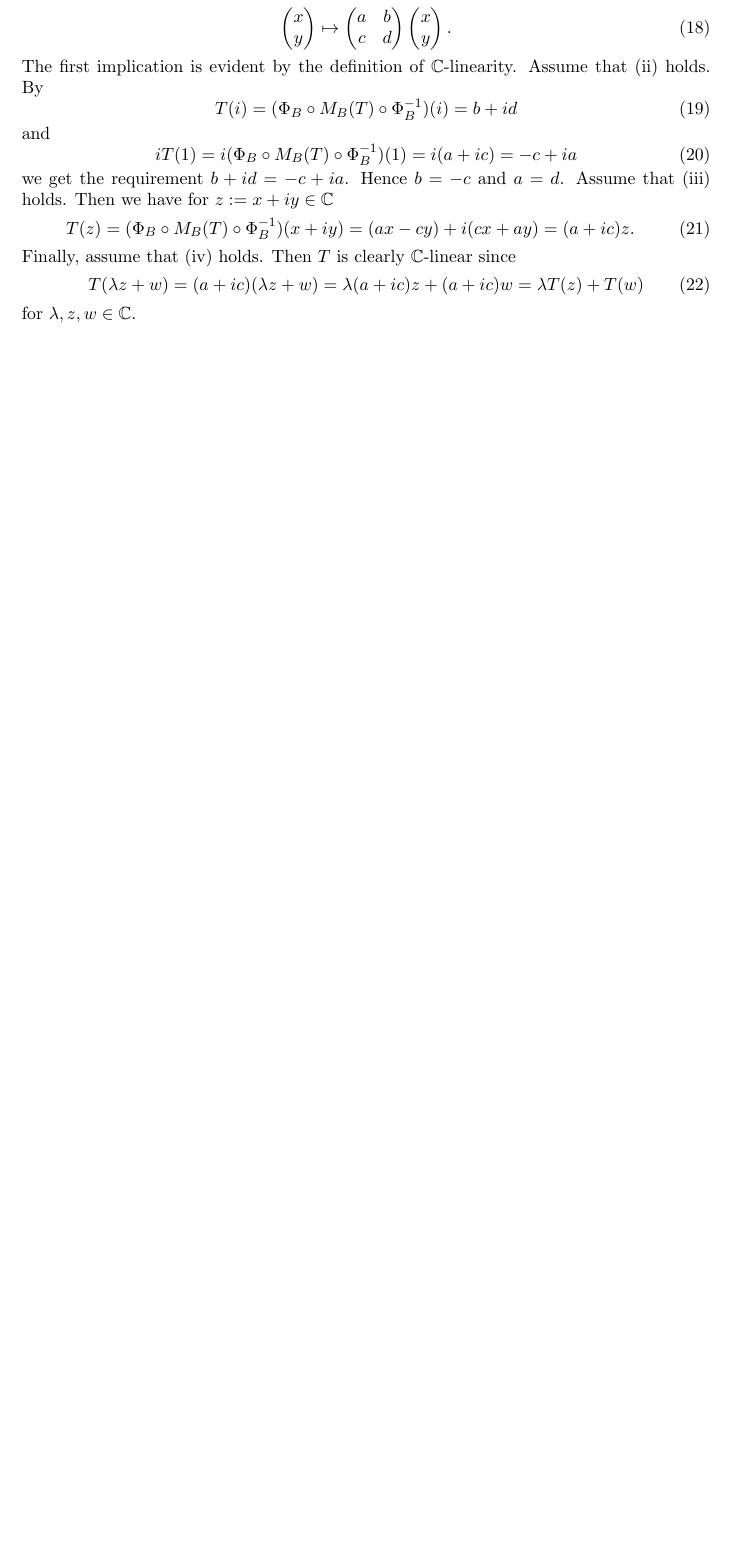
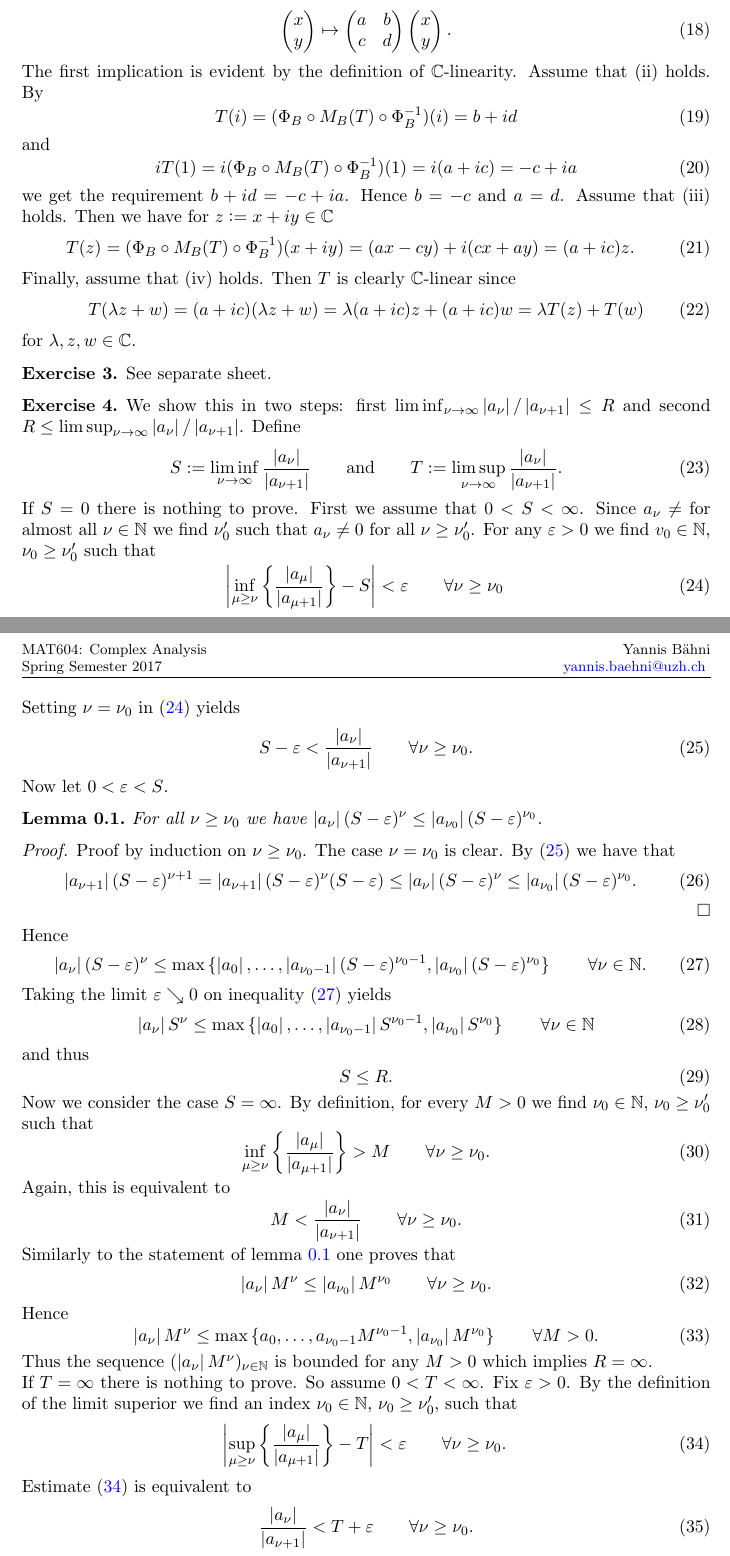
Before and after one commit to TheGeekGreek/MAT604_complex_analysis, a LaTeX paper (sheet_3/sol_3.tex): part of page 3 of 3 before the commit and two parts of pages 3 and 4 of 5 after it, the two joined at a grey line, cut so that both start at the same text, the shorter picture padded with empty space. Compiled offline with pdfLaTeX.

Commit message:
ex 4 done

```diff
--- a/sheet_3/sol_3.tex
+++ b/sheet_3/sol_3.tex
@@ -150,3 +150,85 @@
 		\end{equation}
 
 		\noindent for $\lambda,z,w \in \mathbb{C}$.
+
+	\item See separate sheet.
+
+	\item We show this in two steps: first $\liminf_{\nu \to \infty}\abs[0]{a_\nu}/\abs[0]{a_{\nu + 1}} \leq R$ and second $R \leq \limsup_{\nu \to \infty}\abs[0]{a_\nu}/\abs[0]{a_{\nu + 1}}$. Define
+		\begin{equation}
+			S := \liminf_{\nu \to \infty}\frac{\abs[0]{a_\nu}}{\abs[0]{a_{\nu + 1}}} \qquad \text{and} \qquad T := \limsup_{\nu \to \infty}\frac{\abs[0]{a_\nu}}{\abs[0]{a_{\nu + 1}}}.
+		\end{equation}
+
+		If $S = 0$ there is nothing to prove. First we assume that $0 < S < \infty$. Since $a_\nu \neq $ for almost all $\nu \in \mathbb{N}$ we find $\nu_0'$ such that $a_\nu \neq 0$ for all $\nu \geq \nu_0'$. For any $\varepsilon > 0$ we find $v_0 \in \mathbb{N}$, $\nu_0 \geq \nu_0'$ such that
+		\begin{equation}
+			\abs[3]{\inf_{\mu \geq \nu}\cbr[3]{\frac{\abs[0]{a_\mu}}{\abs[0]{a_{\mu + 1}}}} - S} < \varepsilon \qquad \forall \nu \geq \nu_0
+			\label{eq:est_inf}
+		\end{equation}
+
+		Setting $\nu = \nu_0$ in (\ref{eq:est_inf}) yields
+		\begin{equation}
+			S - \varepsilon < \frac{\abs[0]{a_\nu}}{\abs[0]{a_{\nu + 1}}}  \qquad \forall \nu \geq \nu_0.
+			\label{eq:est_equi}
+		\end{equation}
+
+		Now let $0 < \varepsilon < S$.
+
+		\begin{lemma}
+			For all $\nu \geq \nu_0$ we have $\abs[0]{a_\nu}(S - \varepsilon)^\nu \leq \abs[0]{a_{\nu_0}}(S - \varepsilon)^{\nu_0}$.
+			\label{lem:ind}
+		\end{lemma}
+
+		\begin{proof}
+			Proof by induction on $\nu \geq \nu_0$. The case $\nu = \nu_0$ is clear. By (\ref{eq:est_equi}) we have that
+			\begin{equation}
+				\abs[0]{a_{\nu + 1}}(S - \varepsilon)^{\nu + 1} = 	\abs[0]{a_{\nu + 1}}(S - \varepsilon)^{\nu}(S - \varepsilon) \leq \abs[0]{a_\nu}(S - \varepsilon)^\nu \leq \abs[0]{a_{\nu_0}}(S - \varepsilon)^{\nu_0}.
+			\end{equation}
+		\end{proof}
+
+		Hence
+		\begin{equation}
+			\abs[0]{a_\nu}(S - \varepsilon)^\nu \leq \max\cbr[0]{\abs[0]{a_0},\dots,\abs[0]{a_{\nu_0 - 1}}(S - \varepsilon)^{\nu_0 -1},\abs[0]{a_{\nu_0}}(S - \varepsilon)^{\nu_0}} \qquad \forall \nu \in \mathbb{N}.
+			\label{eq:bound}
+		\end{equation}
+
+		Taking the limit $\varepsilon \searrow 0$ on inequality (\ref{eq:bound}) yields
+		\begin{equation}
+			\abs[0]{a_\nu}S^\nu \leq \max\cbr[0]{\abs[0]{a_0},\dots,\abs[0]{a_{\nu_0 - 1}}S^{\nu_0 -1},\abs[0]{a_{\nu_0}}S^{\nu_0}} \qquad \forall \nu \in \mathbb{N}
+		\end{equation}
+
+		\noindent and thus
+		\begin{equation}
+			S \leq R.
+		\end{equation}
+
+		Now we consider the case $S = \infty$. By definition, for every $M > 0$ we find $\nu_0 \in \mathbb{N}$, $\nu_0 \geq \nu_0'$ such that
+		\begin{equation}
+			\inf_{\mu \geq \nu}\cbr[3]{\frac{\abs[0]{a_\mu}}{\abs[0]{a_{\mu + 1}}}} > M \qquad \forall \nu \geq \nu_0.
+		\end{equation}
+
+		Again, this is equivalent to
+		\begin{equation}
+			 M < \frac{\abs[0]{a_\nu}}{\abs[0]{a_{\nu + 1}}} \qquad \forall \nu \geq \nu_0.
+		\end{equation}
+
+		Similarly to the statement of lemma \ref{lem:ind} one proves that
+		\begin{equation}
+			\abs[0]{a_\nu}M^\nu \leq \abs[0]{a_{\nu_0}}M^{\nu_0} \qquad \forall \nu \geq \nu_0.
+		\end{equation}
+
+		Hence
+		\begin{equation}
+			\abs[0]{a_\nu}M^\nu \leq \max\cbr[0]{a_0,\dots,a_{\nu_0 - 1}M^{\nu_0 - 1},\abs[0]{a_{\nu_0}}M^{\nu_0}} \qquad \forall M > 0.
+		\end{equation}
+
+		Thus the sequence $(\abs[0]{a_\nu}M^\nu)_{\nu \in \mathbb{N}}$ is bounded for any $M > 0$ which implies $R = \infty$.\\
+		If $T = \infty$ there is nothing to prove. So assume $0 < T < \infty$. Fix $ \varepsilon > 0$. By the definition of the limit superior we find an index $\nu_0 \in \mathbb{N}$, $\nu_0 \geq \nu_0'$, such that
+		\begin{equation}
+			\abs[3]{\sup_{\mu \geq \nu}\cbr[3]{\frac{\abs[0]{a_\mu}}{\abs[0]{a_{\mu + 1}}}} - T} < \varepsilon \qquad \forall \nu \geq \nu_0.
+			\label{eq:est_sup}
+		\end{equation}
+
+		Estimate (\ref{eq:est_sup}) is equivalent to
+		\begin{equation}
+			\frac{\abs[0]{a_\nu}}{\abs[0]{a_{\nu + 1}}} < T + \varepsilon \qquad \forall \nu \geq \nu_0.
+			\label{est:eq_sup}
+		\end{equation}
@@ -153,3 +245,9 @@
+				\abs[0]{a_{\nu + 1}}(T + \varepsilon)^{\nu + 1} \geq \abs[0]{a_{\nu}}(T + \varepsilon)^{\nu} \geq \abs[0]{a_{\nu_0}}(T + \varepsilon)^{\nu_0}.
+			\end{equation}
+		\end{proof}
+
+		An immediate consequence of lemma \ref{lem:sup} is that if $T \neq 0$ we have that $(\abs[0]{a_\nu}T^\nu)_{\nu \in \mathbb{N}} \not\to 0$ (take the limit $\varepsilon \searrow 0$). So $T + z_0 \in \mathbb{C} \setminus B_R(z_0)$, which immediately implies $T \geq R$. Finally we consider the case $T = 0$.
+
 \end{enumerate}
 %\originalsectionstyle
 \printbibliography
```
Also changed, not shown: sheet_3/sol_3.pdf, sheet_3/sol_3.tex (10 more changed lines).
